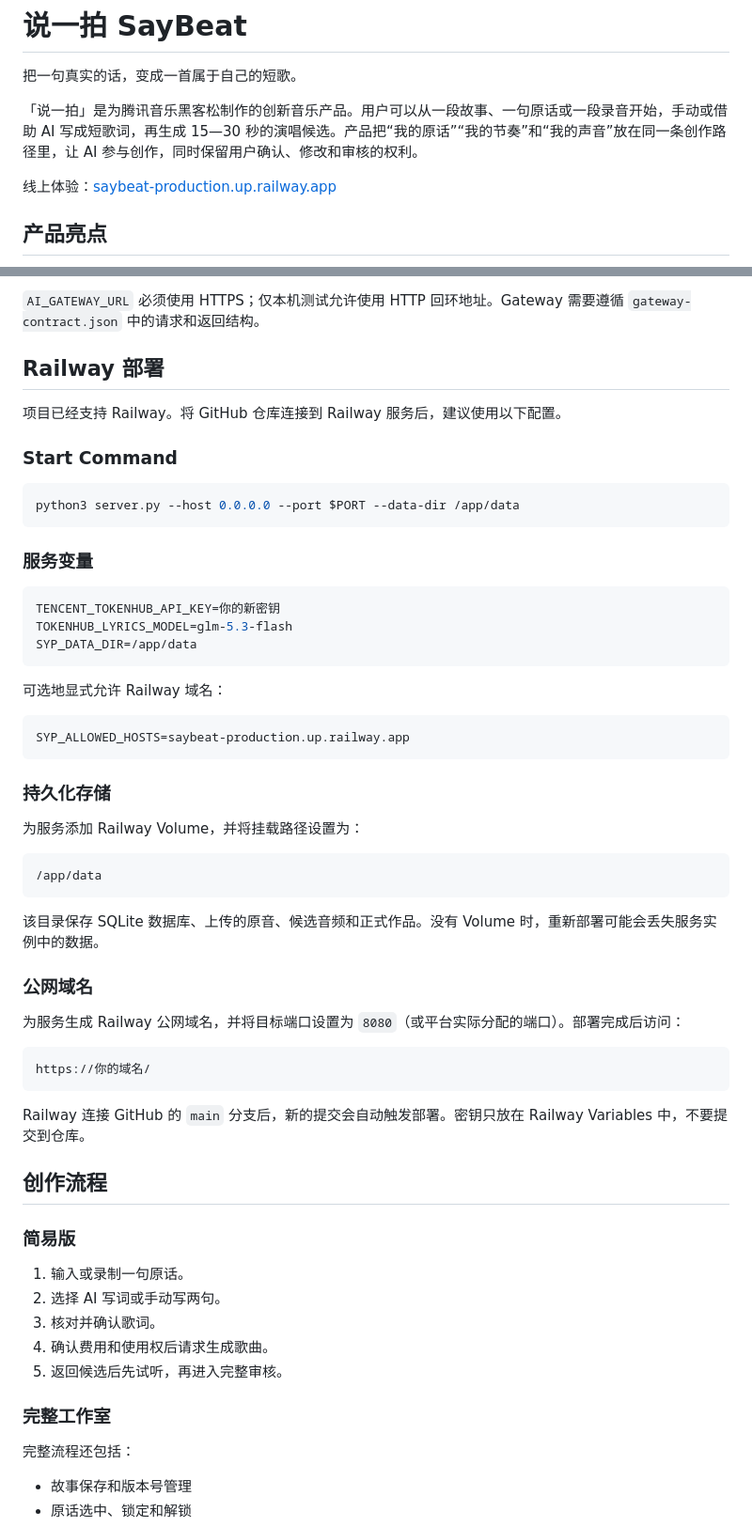
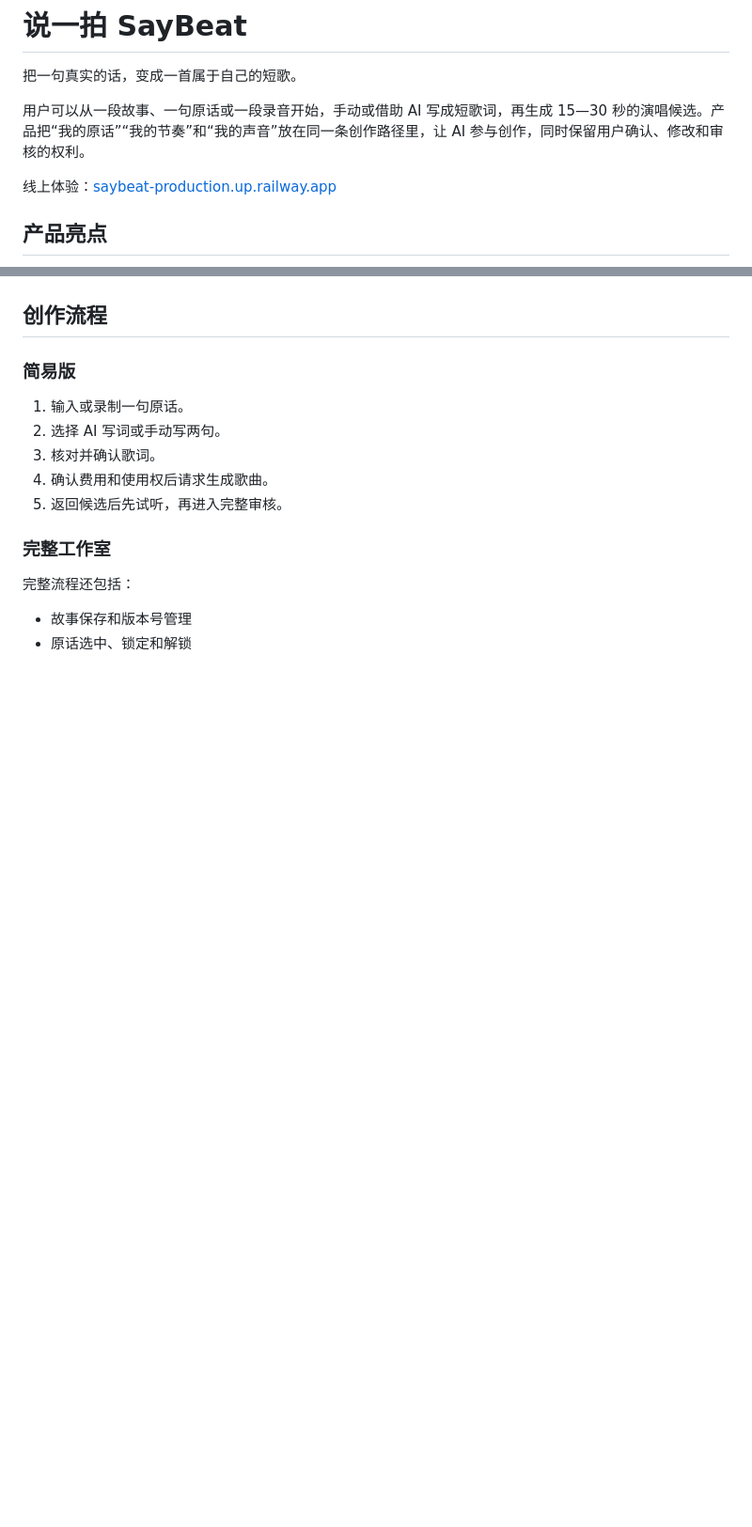
Before and after one commit to kavyayang/SayBeat, a Markdown page: README.md, 2 parts joined by grey strips. Shown at 94% size. Rendered like a GitHub page; blank space fills up the shorter version.

````diff
--- a/README.md
+++ b/README.md
@@ -2,7 +2,7 @@
 
 把一句真实的话，变成一首属于自己的短歌。
 
-「说一拍」是为腾讯音乐黑客松制作的创新音乐产品。用户可以从一段故事、一句原话或一段录音开始，手动或借助 AI 写成短歌词，再生成 15—30 秒的演唱候选。产品把“我的原话”“我的节奏”和“我的声音”放在同一条创作路径里，让 AI 参与创作，同时保留用户确认、修改和审核的权利。
+用户可以从一段故事、一句原话或一段录音开始，手动或借助 AI 写成短歌词，再生成 15—30 秒的演唱候选。产品把“我的原话”“我的节奏”和“我的声音”放在同一条创作路径里，让 AI 参与创作，同时保留用户确认、修改和审核的权利。
 
 线上体验：[saybeat-production.up.railway.app](https://saybeat-production.up.railway.app/)
 
@@ -100,48 +40,3 @@ AI_RIGHTS_CONFIRMED=true
-`AI_GATEWAY_URL` 必须使用 HTTPS；仅本机测试允许使用 HTTP 回环地址。Gateway 需要遵循 `gateway-contract.json` 中的请求和返回结构。
-
-## Railway 部署
-
-项目已经支持 Railway。将 GitHub 仓库连接到 Railway 服务后，建议使用以下配置。
-
-### Start Command
-
-```bash
-python3 server.py --host 0.0.0.0 --port $PORT --data-dir /app/data
-```
-
-### 服务变量
-
-```ini
-TENCENT_TOKENHUB_API_KEY=你的新密钥
-TOKENHUB_LYRICS_MODEL=glm-5.3-flash
-SYP_DATA_DIR=/app/data
-```
-
-可选地显式允许 Railway 域名：
-
-```ini
-SYP_ALLOWED_HOSTS=saybeat-production.up.railway.app
-```
-
-### 持久化存储
-
-为服务添加 Railway Volume，并将挂载路径设置为：
-
-```text
-/app/data
-```
-
-该目录保存 SQLite 数据库、上传的原音、候选音频和正式作品。没有 Volume 时，重新部署可能会丢失服务实例中的数据。
-
-### 公网域名
-
-为服务生成 Railway 公网域名，并将目标端口设置为 `8080`（或平台实际分配的端口）。部署完成后访问：
-
-```text
-https://你的域名/
-```
-
-Railway 连接 GitHub 的 `main` 分支后，新的提交会自动触发部署。密钥只放在 Railway Variables 中，不要提交到仓库。
 
 ## 创作流程
 
````
Also changed, not shown: other parts of README.md (+0 -64 lines).
